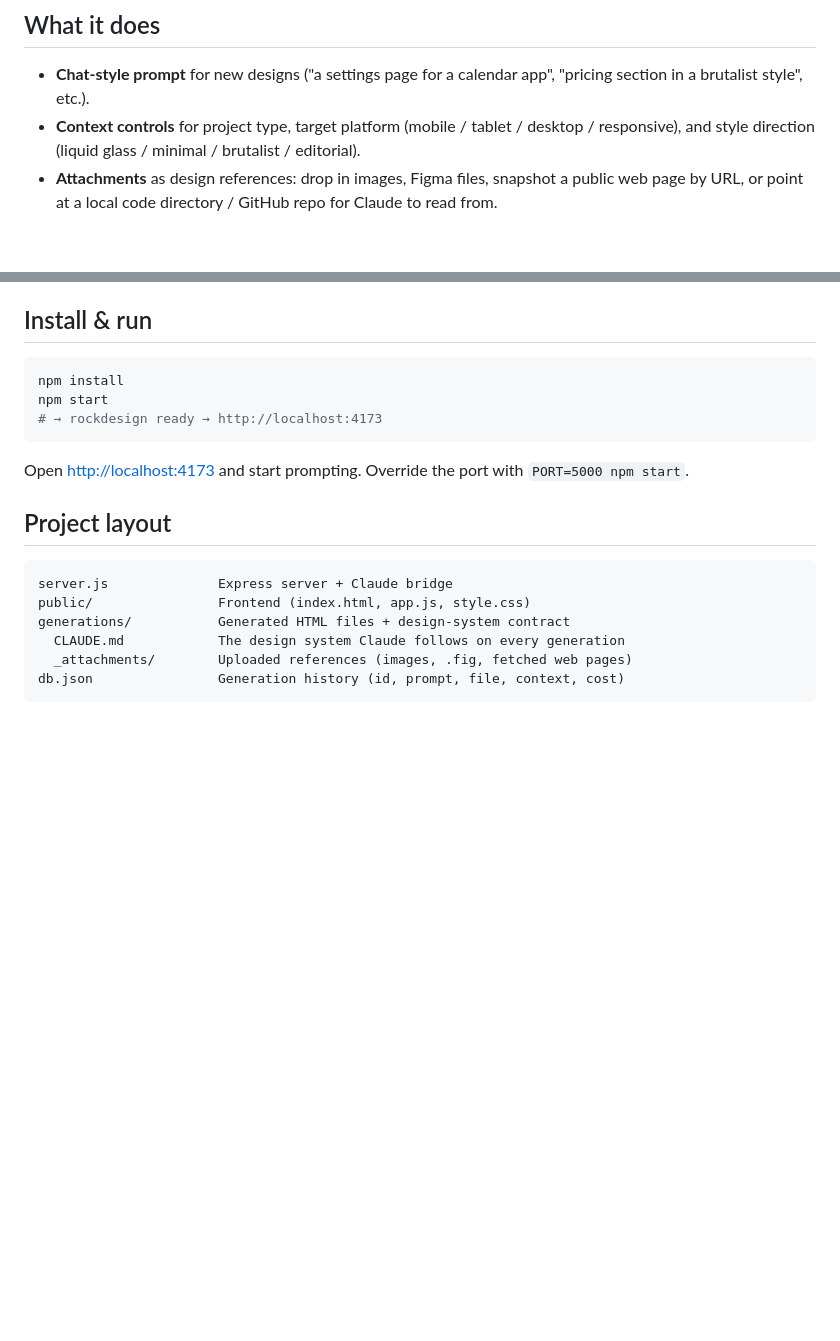
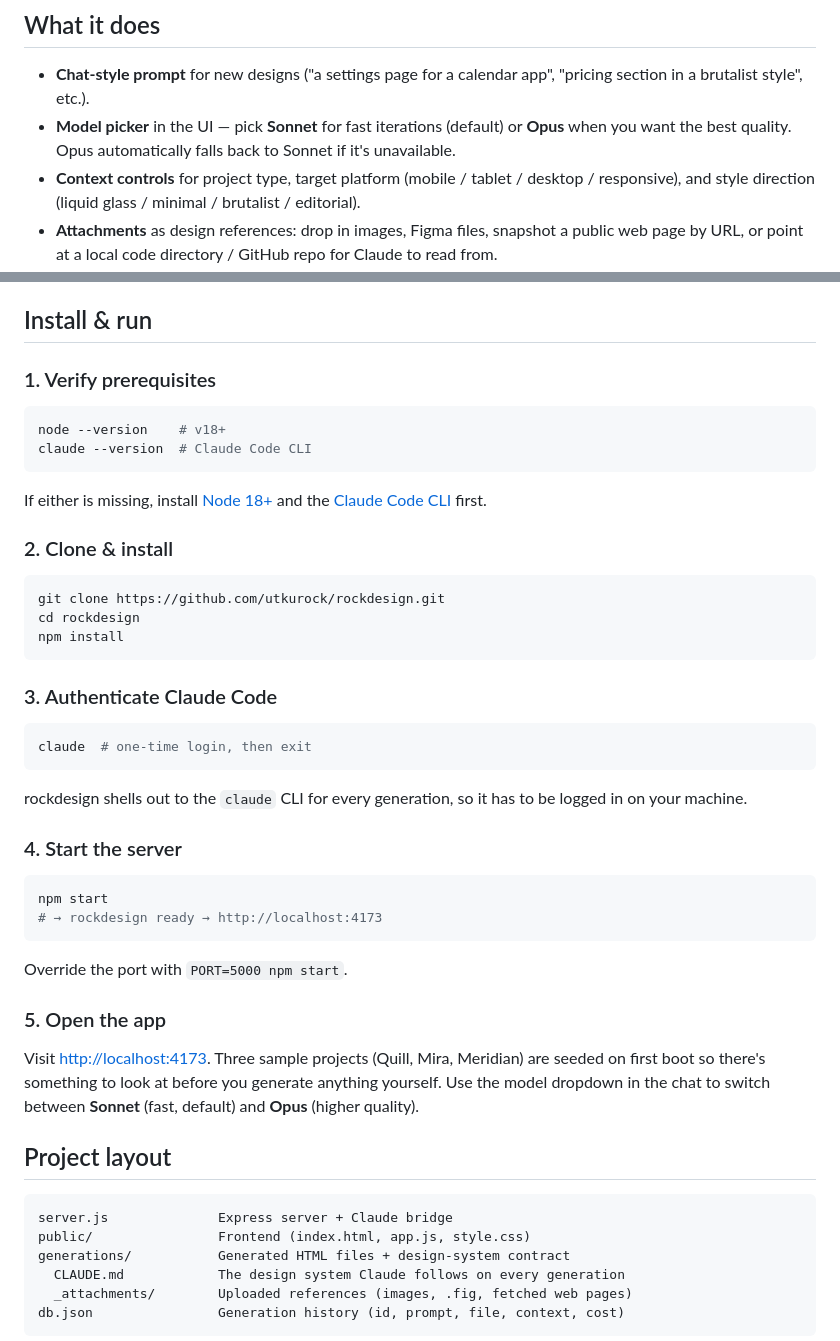
Before and after one commit to utkurock/rockdesign, a Markdown page: README.md, 2 parts joined by grey strips. GitHub-like rendering; blank space fills up the shorter version.

````diff
--- a/README.md
+++ b/README.md
@@ -27,6 +27,9 @@ guided by an opinionated, editable design system.**
 
 - **Chat-style prompt** for new designs ("a settings page for a calendar app",
   "pricing section in a brutalist style", etc.).
+- **Model picker** in the UI — pick **Sonnet** for fast iterations (default) or
+  **Opus** when you want the best quality. Opus automatically falls back to
+  Sonnet if it's unavailable.
 - **Context controls** for project type, target platform (mobile / tablet /
   desktop / responsive), and style direction (liquid glass / minimal /
   brutalist / editorial).
@@ -90,14 +93,48 @@ Chrome).
 
 ## Install & run
 
+### 1. Verify prerequisites
+
 ```bash
+node --version    # v18+
+claude --version  # Claude Code CLI
+```
+
+If either is missing, install [Node 18+](https://nodejs.org/) and the
+[Claude Code CLI](https://docs.claude.com/claude-code) first.
+
+### 2. Clone & install
+
+```bash
+git clone https://github.com/utkurock/rockdesign.git
+cd rockdesign
 npm install
+```
+
+### 3. Authenticate Claude Code
+
+```bash
+claude  # one-time login, then exit
+```
+
+rockdesign shells out to the `claude` CLI for every generation, so it has to be
+logged in on your machine.
+
+### 4. Start the server
+
+```bash
 npm start
 # → rockdesign ready → http://localhost:4173
 ```
 
-Open <http://localhost:4173> and start prompting. Override the port with
-`PORT=5000 npm start`.
+Override the port with `PORT=5000 npm start`.
+
+### 5. Open the app
+
+Visit <http://localhost:4173>. Three sample projects (Quill, Mira, Meridian)
+are seeded on first boot so there's something to look at before you generate
+anything yourself. Use the model dropdown in the chat to switch between
+**Sonnet** (fast, default) and **Opus** (higher quality).
 
 ## Project layout
 
````
